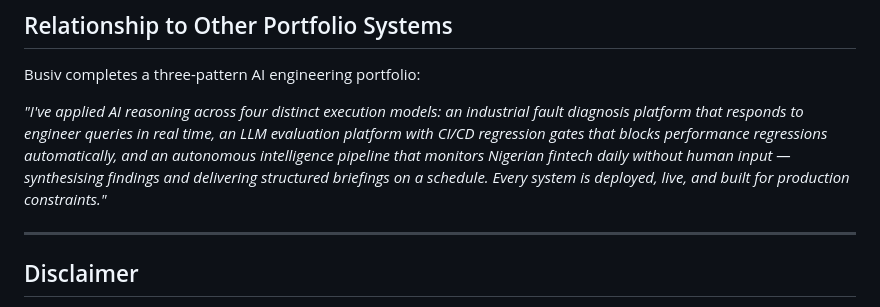
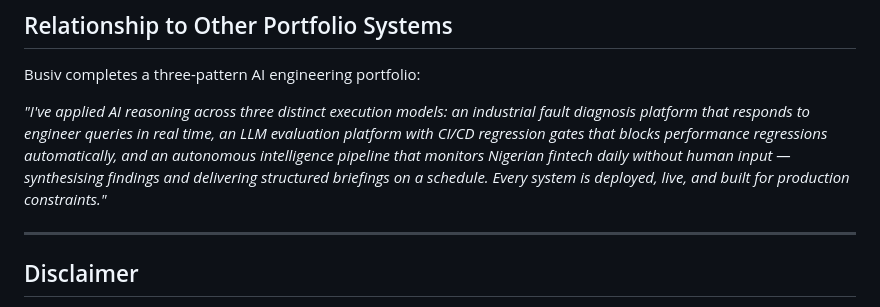
Before and after one commit to victor-isuo/Busiv, a Markdown page: README.md, the part around the change. GitHub-like rendering.

Commit message:
Fix execution model count in README
Corrected the number of execution models from four to three in the portfolio description.

```diff
--- a/README.md
+++ b/README.md
@@ -227,7 +227,7 @@ busiv/
 
 Busiv completes a three-pattern AI engineering portfolio:
 
-*"I've applied AI reasoning across four distinct execution models: an industrial fault diagnosis platform that responds to engineer queries in real time, an LLM evaluation platform with CI/CD regression gates that blocks performance regressions automatically, and an autonomous intelligence pipeline that monitors Nigerian fintech daily without human input — synthesising findings and delivering structured briefings on a schedule. Every system is deployed, live, and built for production constraints."*
+*"I've applied AI reasoning across three distinct execution models: an industrial fault diagnosis platform that responds to engineer queries in real time, an LLM evaluation platform with CI/CD regression gates that blocks performance regressions automatically, and an autonomous intelligence pipeline that monitors Nigerian fintech daily without human input — synthesising findings and delivering structured briefings on a schedule. Every system is deployed, live, and built for production constraints."*
 
 ---
 
```
